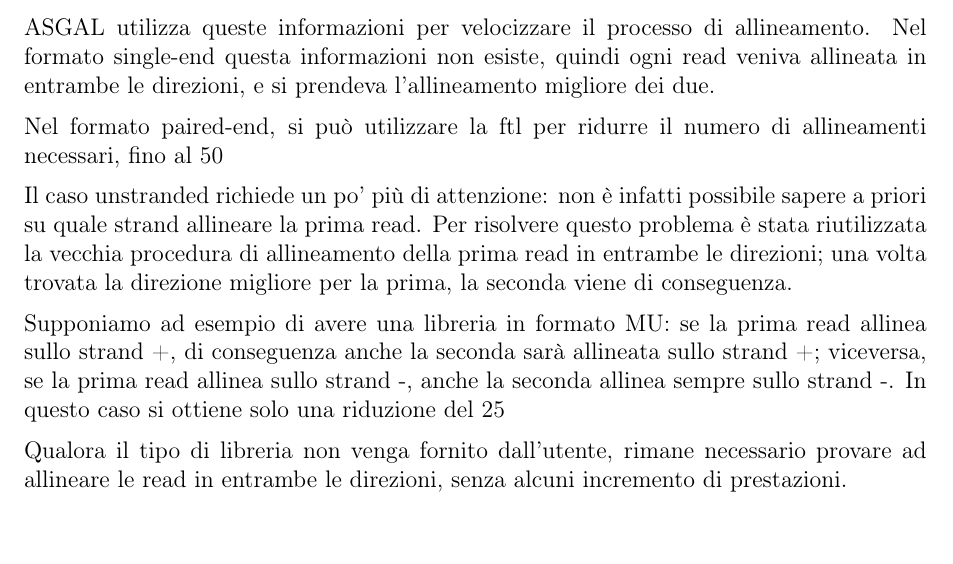
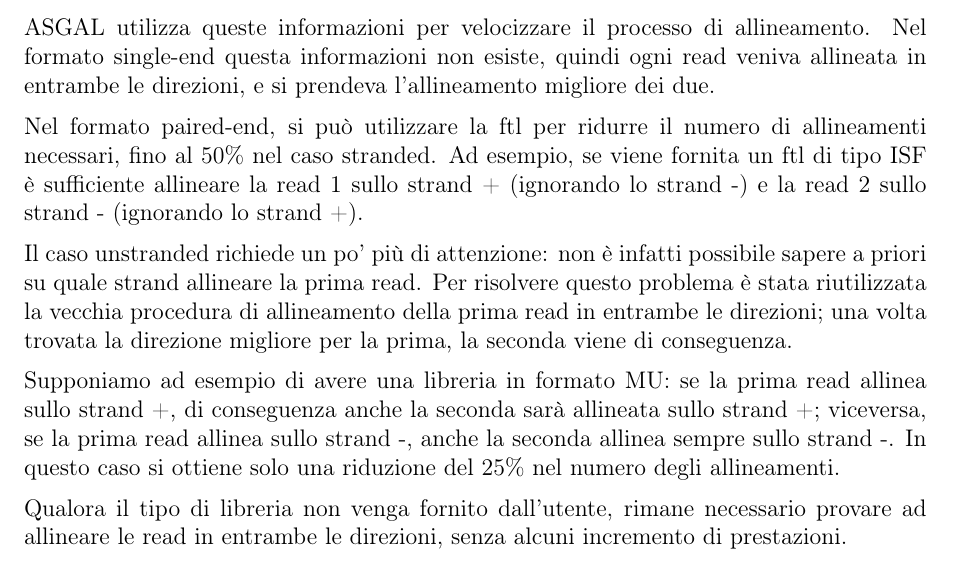
Before and after one commit to HopedWall/TesiTriennaleASGAL, a LaTeX paper (main.tex, which reads chapters/modifichespliceawarealigner.tex): part of page 10 of 15, cut so that both start at the same text. Compiled offline with pdfLaTeX.

Commit message:
Small fixes

```diff
--- a/chapters/modifichespliceawarealigner.tex
+++ b/chapters/modifichespliceawarealigner.tex
@@ -65,10 +65,10 @@
 
 ASGAL utilizza queste informazioni per velocizzare il processo di allineamento. Nel formato single-end questa informazioni non esiste, quindi ogni read veniva allineata in entrambe le direzioni, e si prendeva l'allineamento migliore dei due.
 
-Nel formato paired-end, si può utilizzare la ftl per ridurre il numero di allineamenti necessari, fino al 50% nel caso stranded. Ad esempio, se viene fornita un ftl di tipo ISF è sufficiente allineare la read 1 sullo strand + (ignorando lo strand -) e la read 2 sullo strand - (ignorando lo strand +).
+Nel formato paired-end, si può utilizzare la ftl per ridurre il numero di allineamenti necessari, fino al 50\% nel caso stranded. Ad esempio, se viene fornita un ftl di tipo ISF è sufficiente allineare la read 1 sullo strand + (ignorando lo strand -) e la read 2 sullo strand - (ignorando lo strand +).
 
 Il caso unstranded richiede un po' più di attenzione: non è infatti possibile sapere a priori su quale strand allineare la prima read. Per risolvere questo problema è stata riutilizzata la vecchia procedura di allineamento della prima read in entrambe le direzioni; una volta trovata la direzione migliore per la prima, la seconda viene di conseguenza.
 
-Supponiamo ad esempio di avere una libreria in formato MU: se la prima read allinea sullo strand +, di conseguenza anche la seconda sarà allineata sullo strand +; viceversa, se la prima read allinea sullo strand -, anche la seconda allinea sempre sullo strand -. In questo caso si ottiene solo una riduzione del 25% nel numero degli allineamenti.
+Supponiamo ad esempio di avere una libreria in formato MU: se la prima read allinea sullo strand +, di conseguenza anche la seconda sarà allineata sullo strand +; viceversa, se la prima read allinea sullo strand -, anche la seconda allinea sempre sullo strand -. In questo caso si ottiene solo una riduzione del 25\% nel numero degli allineamenti.
 
 Qualora il tipo di libreria non venga fornito dall'utente, rimane necessario provare ad allineare le read in entrambe le direzioni, senza alcuni incremento di prestazioni.
```
Also changed, not shown: chapters/pairedendreads.tex (+1 -1 lines), main.pdf, chapters/modifichespliceawarealigner.tex (4 more changed lines).
